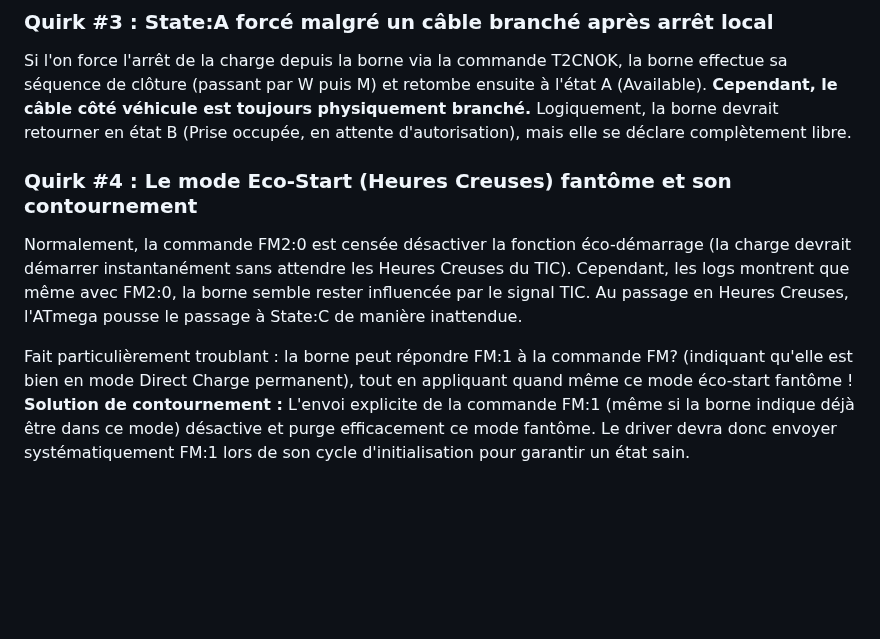
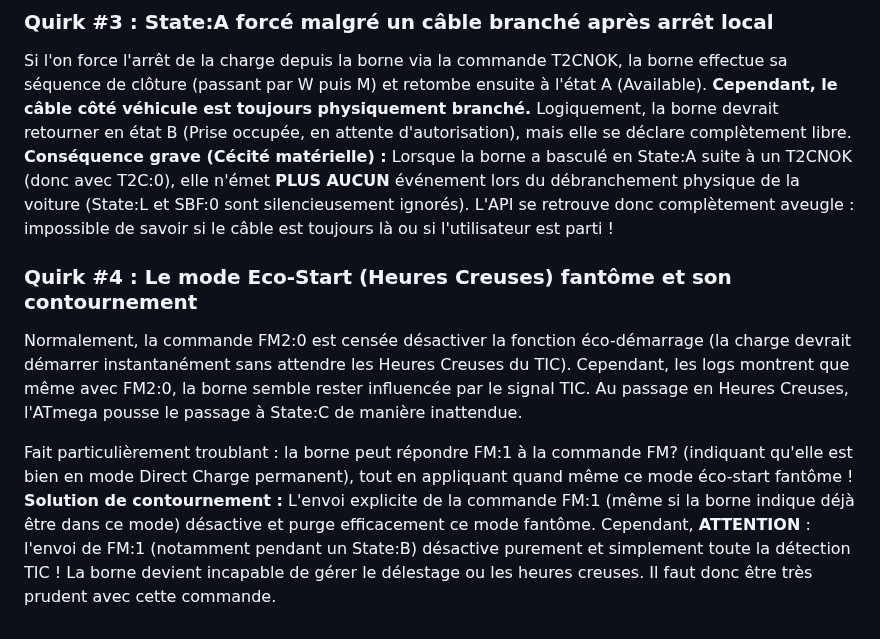
Before and after one commit to BolzaW/greenup-link, a Markdown page: docs/MACHINE_A_ETATS.md, the part around the change. GitHub-like rendering; blank space fills up the shorter version.

Commit message:
docs: detail FM:1 TIC blind spot and State:A disconnection blindness in quirks

```diff
--- a/docs/MACHINE_A_ETATS.md
+++ b/docs/MACHINE_A_ETATS.md
@@ -84,9 +84,10 @@ Lorsqu'on interroge l'état OCPP interne via OCPPPS? après que la **voiture** a
 
 ### Quirk #3 : State:A forcé malgré un câble branché après arrêt local
 Si l'on force l'arrêt de la charge depuis la borne via la commande T2CNOK, la borne effectue sa séquence de clôture (passant par W puis M) et retombe ensuite à l'état A (Available). **Cependant, le câble côté véhicule est toujours physiquement branché.** Logiquement, la borne devrait retourner en état B (Prise occupée, en attente d'autorisation), mais elle se déclare complètement libre.
+**Conséquence grave (Cécité matérielle) :** Lorsque la borne a basculé en State:A suite à un T2CNOK (donc avec T2C:0), elle n'émet **PLUS AUCUN** événement lors du débranchement physique de la voiture (State:L et SBF:0 sont silencieusement ignorés). L'API se retrouve donc complètement aveugle : impossible de savoir si le câble est toujours là ou si l'utilisateur est parti !
 
 ### Quirk #4 : Le mode Eco-Start (Heures Creuses) fantôme et son contournement
 Normalement, la commande FM2:0 est censée désactiver la fonction éco-démarrage (la charge devrait démarrer instantanément sans attendre les Heures Creuses du TIC). Cependant, les logs montrent que même avec FM2:0, la borne semble rester influencée par le signal TIC. Au passage en Heures Creuses, l'ATmega pousse le passage à State:C de manière inattendue.
 
 Fait particulièrement troublant : la borne peut répondre FM:1 à la commande FM? (indiquant qu'elle est bien en mode Direct Charge permanent), tout en appliquant quand même ce mode éco-start fantôme !
-**Solution de contournement :** L'envoi explicite de la commande FM:1 (même si la borne indique déjà être dans ce mode) désactive et purge efficacement ce mode fantôme. Le driver devra donc envoyer systématiquement FM:1 lors de son cycle d'initialisation pour garantir un état sain.
+**Solution de contournement :** L'envoi explicite de la commande FM:1 (même si la borne indique déjà être dans ce mode) désactive et purge efficacement ce mode fantôme. Cependant, **ATTENTION** : l'envoi de FM:1 (notamment pendant un State:B) désactive purement et simplement toute la détection TIC ! La borne devient incapable de gérer le délestage ou les heures creuses. Il faut donc être très prudent avec cette commande.
```
